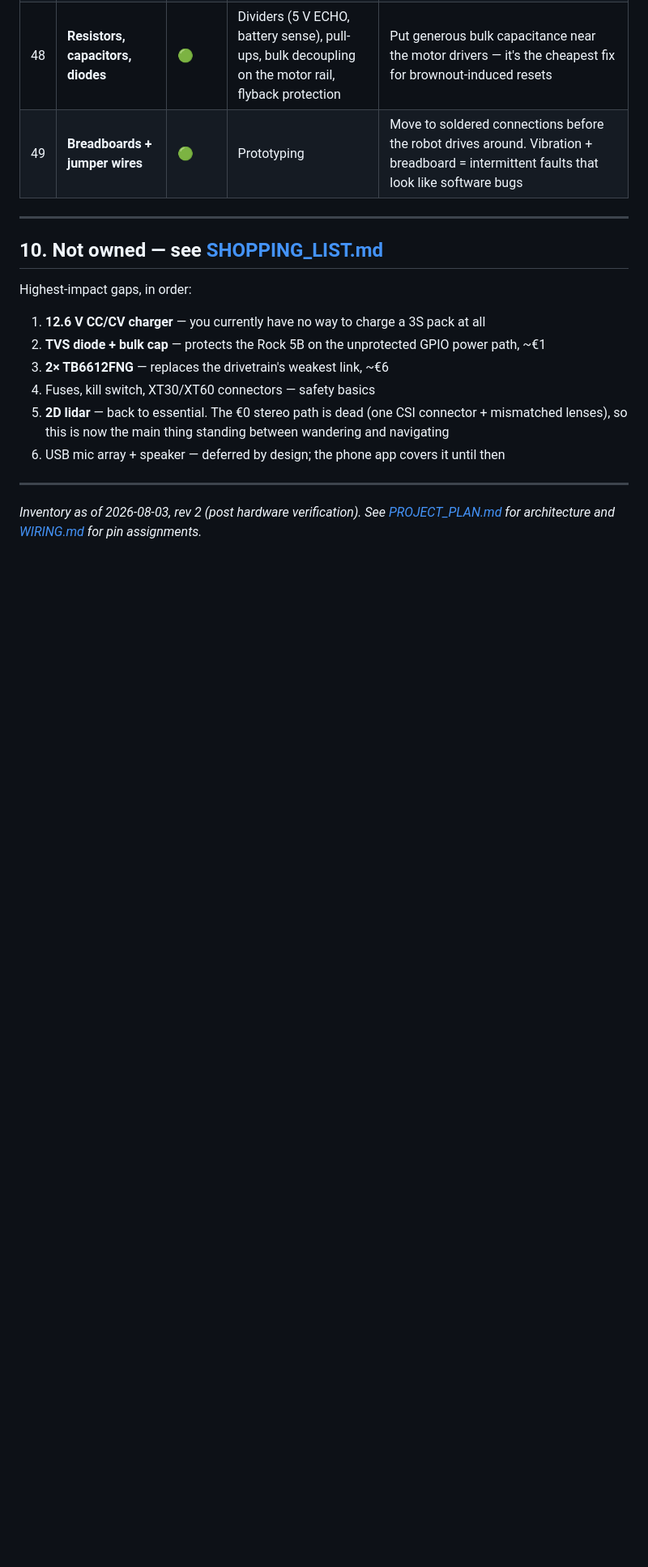
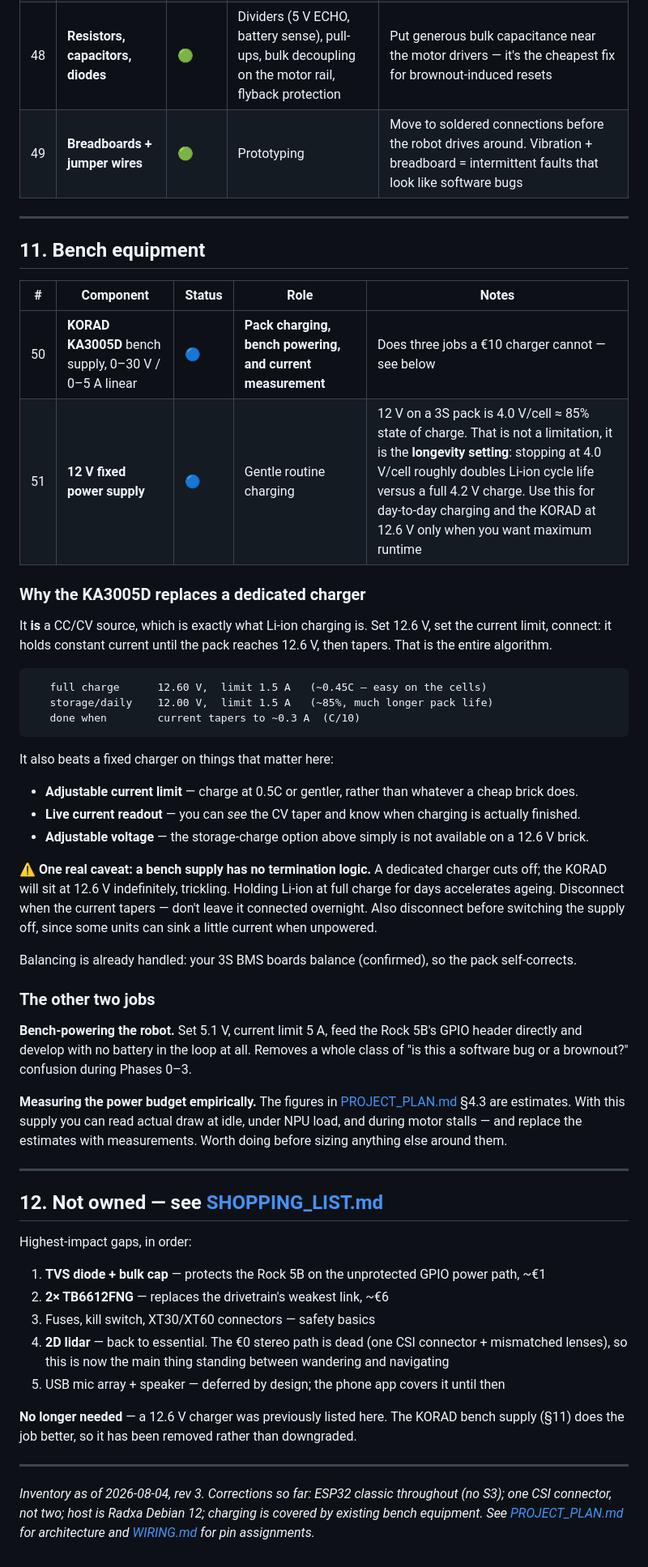
Before and after one commit to XeonFX/kobold, a Markdown page: docs/COMPONENTS.md, the part around one of its changes. Shown at 81% size. Rendered like a GitHub page; blank space fills up the shorter version.

Commit message:
docs: correct charging — bench supply already covers it
I claimed there was no way to charge a 3S pack and put a 12.6 V charger at
the top of the shopping list. Wrong: a KORAD KA3005D (0-30 V / 0-5 A linear)
IS a CC/CV source, and CC/CV is the entirety of Li-ion charging. The bench
supply is strictly better than the charger I recommended — adjustable current
limit, live current readout so you can see the CV taper, and adjustable
voltage.

That last one matters more than it sounds: charging to 12.0 V (4.0 V/cell,
~85%) roughly doubles cycle life versus a full 12.6 V charge, and a fixed
charger cannot offer that at all. The spare 12 V supply does exactly that
setting, which makes it the better routine charger of the two.

Caveat now documented: a bench supply has no termination logic and will hold
full charge indefinitely, which ages cells. Disconnect on taper.

Also recorded that the same supply should be used to bench-power the robot at
5.1 V during Phases 0-3, and to replace the estimated power budget in
PROJECT_PLAN section 4.3 with measurements.

Shopping list: charger removed; 'buy exactly one thing' is now the 0.30 EUR
TVS diode. New COMPONENTS section 11 covers bench equipment.

````diff
--- a/docs/COMPONENTS.md
+++ b/docs/COMPONENTS.md
@@ -126,19 +126,67 @@ it out twice over. See PROJECT_PLAN §6.
 
 ---
 
-## 10. Not owned — see [SHOPPING_LIST.md](SHOPPING_LIST.md)
+## 11. Bench equipment
+
+| # | Component | Status | Role | Notes |
+|---|---|---|---|---|
+| 50 | **KORAD KA3005D** bench supply, 0–30 V / 0–5 A linear | 🔵 | **Pack charging, bench powering, and current measurement** | Does three jobs a €10 charger cannot — see below |
+| 51 | **12 V fixed power supply** | 🔵 | Gentle routine charging | 12 V on a 3S pack is 4.0 V/cell ≈ 85% state of charge. That is not a limitation, it is the **longevity setting**: stopping at 4.0 V/cell roughly doubles Li-ion cycle life versus a full 4.2 V charge. Use this for day-to-day charging and the KORAD at 12.6 V only when you want maximum runtime |
+
+### Why the KA3005D replaces a dedicated charger
+
+It **is** a CC/CV source, which is exactly what Li-ion charging is. Set 12.6 V, set the current
+limit, connect: it holds constant current until the pack reaches 12.6 V, then tapers. That is the
+entire algorithm.
+
+```
+   full charge      12.60 V,  limit 1.5 A   (~0.45C — easy on the cells)
+   storage/daily    12.00 V,  limit 1.5 A   (~85%, much longer pack life)
+   done when        current tapers to ~0.3 A  (C/10)
+```
+
+It also beats a fixed charger on things that matter here:
+
+- **Adjustable current limit** — charge at 0.5C or gentler, rather than whatever a cheap brick does.
+- **Live current readout** — you can *see* the CV taper and know when charging is actually finished.
+- **Adjustable voltage** — the storage-charge option above simply is not available on a 12.6 V brick.
+
+⚠️ **One real caveat: a bench supply has no termination logic.** A dedicated charger cuts off; the
+KORAD will sit at 12.6 V indefinitely, trickling. Holding Li-ion at full charge for days accelerates
+ageing. Disconnect when the current tapers — don't leave it connected overnight. Also disconnect
+before switching the supply off, since some units can sink a little current when unpowered.
+
+Balancing is already handled: your 3S BMS boards balance (confirmed), so the pack self-corrects.
+
+### The other two jobs
+
+**Bench-powering the robot.** Set 5.1 V, current limit 5 A, feed the Rock 5B's GPIO header directly
+and develop with no battery in the loop at all. Removes a whole class of "is this a software bug or
+a brownout?" confusion during Phases 0–3.
+
+**Measuring the power budget empirically.** The figures in [PROJECT_PLAN.md](PROJECT_PLAN.md) §4.3
+are estimates. With this supply you can read actual draw at idle, under NPU load, and during motor
+stalls — and replace the estimates with measurements. Worth doing before sizing anything else around
+them.
+
+---
+
+## 12. Not owned — see [SHOPPING_LIST.md](SHOPPING_LIST.md)
 
 Highest-impact gaps, in order:
 
-1. **12.6 V CC/CV charger** — you currently have no way to charge a 3S pack at all
-2. **TVS diode + bulk cap** — protects the Rock 5B on the unprotected GPIO power path, ~€1
-3. **2× TB6612FNG** — replaces the drivetrain's weakest link, ~€6
-4. Fuses, kill switch, XT30/XT60 connectors — safety basics
-5. **2D lidar** — back to essential. The €0 stereo path is dead (one CSI connector + mismatched
+1. **TVS diode + bulk cap** — protects the Rock 5B on the unprotected GPIO power path, ~€1
+2. **2× TB6612FNG** — replaces the drivetrain's weakest link, ~€6
+3. Fuses, kill switch, XT30/XT60 connectors — safety basics
+4. **2D lidar** — back to essential. The €0 stereo path is dead (one CSI connector + mismatched
    lenses), so this is now the main thing standing between wandering and navigating
-6. USB mic array + speaker — deferred by design; the phone app covers it until then
+5. USB mic array + speaker — deferred by design; the phone app covers it until then
+
+**No longer needed** — a 12.6 V charger was previously listed here. The KORAD bench supply (§11)
+does the job better, so it has been removed rather than downgraded.
 
 ---
 
-*Inventory as of 2026-08-03, rev 2 (post hardware verification). See
+*Inventory as of 2026-08-04, rev 3. Corrections so far: ESP32 classic throughout (no S3); one CSI
+connector, not two; host is Radxa Debian 12; charging is covered by existing bench equipment. See
 [PROJECT_PLAN.md](PROJECT_PLAN.md) for architecture and [WIRING.md](WIRING.md) for pin assignments.*
````
Also changed, not shown: other parts of docs/COMPONENTS.md (+1 -1 lines), docs/PROJECT_PLAN.md (+21 -2 lines), docs/SHOPPING_LIST.md (+5 -4 lines).
